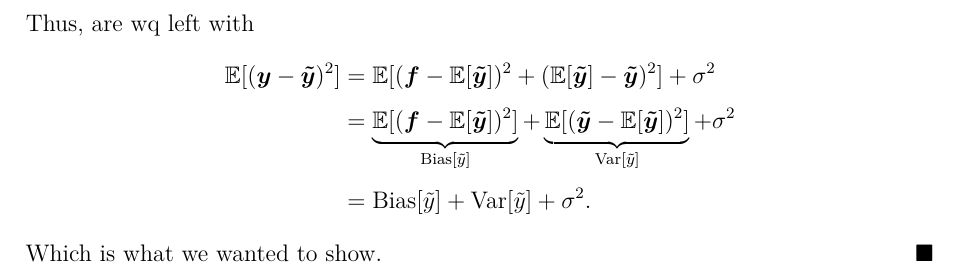
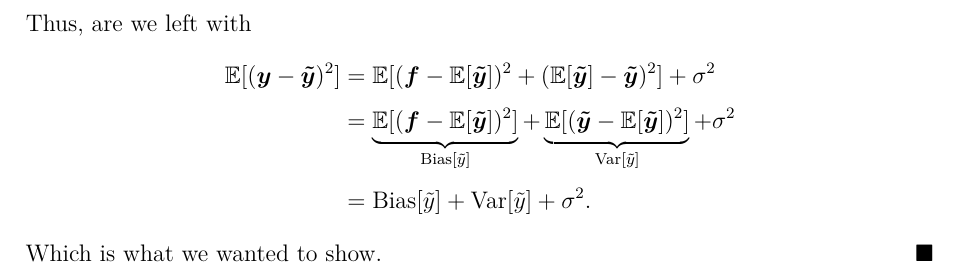
Before and after one commit to JonasSemprini/FYS-STK4155, a LaTeX book (Week 38/Exercises_Week_38.tex): part of page 2 of 2, cut so that both start at the same text. Compiled offline with pdfLaTeX.

Commit message:
Finished week 38

```diff
--- a/Week 38/Exercises_Week_38.tex
+++ b/Week 38/Exercises_Week_38.tex
@@ -163,7 +163,7 @@ where
         &= 0
     \end{aligned}
 \end{equation}
-Thus, are wq left with
+Thus, are we left with
 \begin{align*}
          \mathbb{E}[(\bm{y}-\bm{\tilde{y}})^2] &= \mathbb{E}[(\bm{f}- \mathbb{E}[\bm{\tilde{y}}])^2 + (\mathbb{E}[\bm{\tilde{y}}]-\bm{\Tilde{y}})^2] + \sigma^2\\[5pt]
          &= \underbrace{\mathbb{E}[(\bm{f}- \mathbb{E}[\bm{\tilde{y}}])^2]}_{\text{Bias}[\tilde{y}]} + \underbrace{\mathbb{E}[(\bm{\Tilde{y}}-\mathbb{E}[\bm{\tilde{y}}])^2]}_{\text{Var}[\tilde{y}]} + \sigma^2\\[5pt]
```
Also changed, not shown: Week 38/Exercises_Week_38.pdf, 2 other files.
